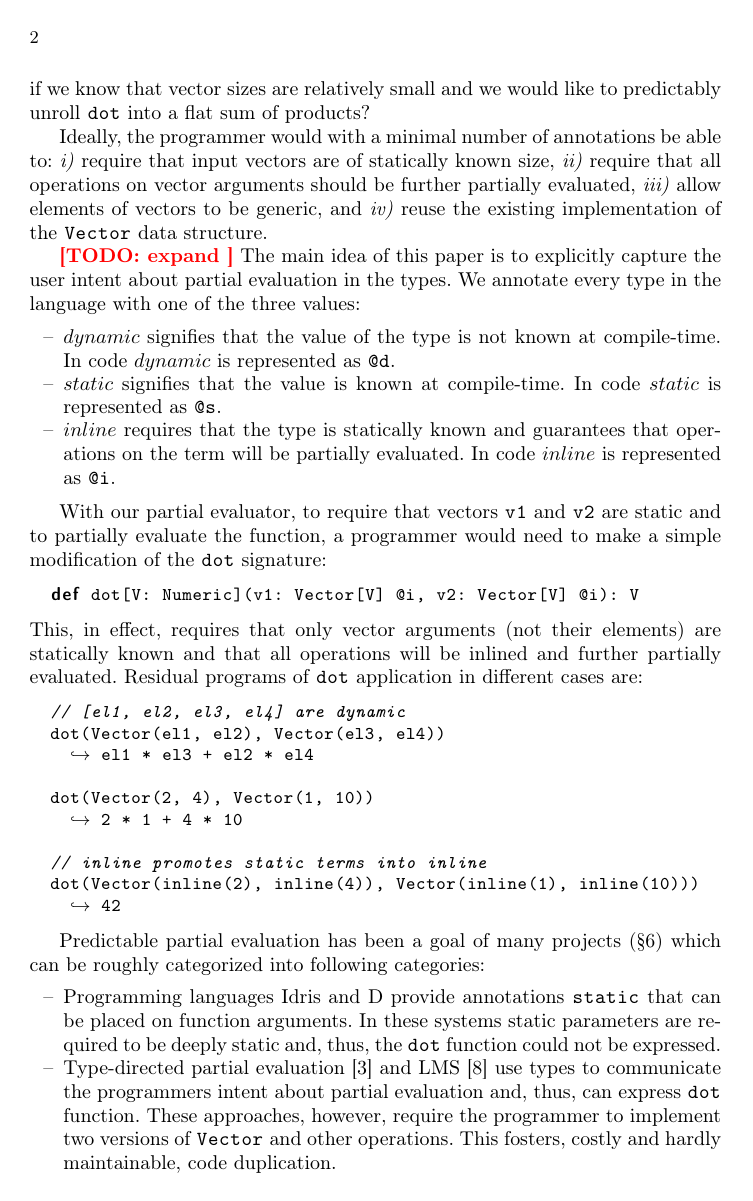
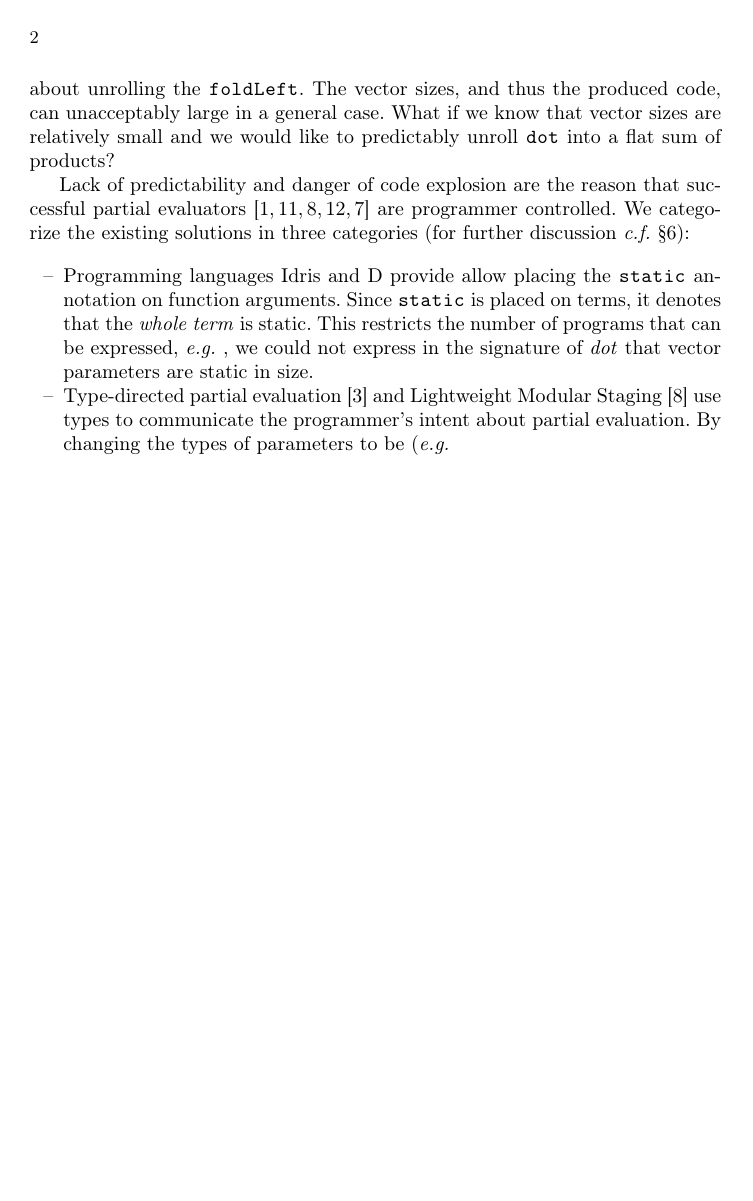
Before and after one commit to vjovanov/papers, a LaTeX thesis (2015-ecoop/paper.tex, which reads 2015-ecoop/intro.tex, 2015-ecoop/macros.tex): page 2 of 13 before the commit and page 2 of 12 after it. Compiled offline with pdfLaTeX.

Commit message:
Up to the main idea.

```diff
--- a/2015-ecoop/intro.tex
+++ b/2015-ecoop/intro.tex
@@ -44,2 +37,0 @@ unrolling the \code{foldLeft} as vector sizes, and thus the produced code, can b
- very large. What if we know that vector sizes are relatively small and we would like to predictably unroll \code{dot}
- into a flat sum of products?
@@ -46,8 +43,28 @@ unrolling the \code{foldLeft} as vector sizes, and thus the produced code, can b
+ successful the evaluator must be conservative about unrolling the
+ \code{foldLeft}. The vector sizes, and thus the produced code, can unacceptably
+ large in a general case. What if we know that vector sizes are relatively small
+ and we would like to predictably unroll \code{dot}  into a flat sum of products?
 
-Ideally, the programmer would with a minimal number of annotations be able to: \emph{i)} require
-that input vectors are of statically known size, \emph{ii)} require that all operations on
-vector arguments should be further partially evaluated, \emph{iii)} allow elements of
-vectors to be generic, and \emph{iv)} reuse the existing implementation of the \code{Vector} data structure.
 
-\todo{expand}
-The main idea of this paper is to explicitly capture the user intent about partial
+Lack of predictability and danger of code explosion are the reason that
+ successful partial evaluators
+ \cite{brady2010,taha_multi-stage_1997,rompf2012lightweight,wurthinger2013one,le2004specialization}
+  are programmer controlled. We categorize the existing solutions in three categories
+ (for further discussion \cf \sct{sct:related-work}):
+
+\begin{itemize}
+ \item Programming languages Idris and D provide allow placing the \code{static}
+  annotation on function arguments. Since \code{static} is placed on terms, it
+  denotes that the \emph{whole term} is static. This restricts the number of programs
+  that can be expressed, \eg, we could not express in the signature of \emph{dot} that
+  vector parameters are static in size.
+
+ \item Type-directed partial evaluation~\cite{danvy1999type} and
+  Lightweight Modular Staging~\cite{rompf2012lightweight} use types to communicate
+  the programmer's intent about partial evaluation. By changing the types of parameters
+  to be (\eg \code{Vector[Rep[T]]) these approaches can express that parameter vectors
+  are statically known.However, they still require existence of two data structures
+  (\eg \code{Rep[Vector]} and \code{Vector}. This fosters, costly and hardly maintainable, code duplication.
+
+ \item MetaOCaml~\cite{taha_multi-stage_1997} places terms in, possibly nested,
+   quotes. Depth of the term in the quotes denotes the stage of the computation
@@ -83,13 +115,6 @@ This, in effect, requires that only vector arguments (not their elements) are st
 \end{listing}
 \vspace{1.8mm}
 
-Predictable partial evaluation has been a goal of many projects (\sct{sct:related-work}) which can be roughly categorized into following categories:
-\begin{itemize}
-\item Programming languages Idris and D provide annotations \code{static} that can be placed on function arguments. In these systems static parameters are required to be deeply static and, thus, the \code{dot} function could not be expressed.
-\item Type-directed partial evaluation~\cite{danvy1999type} and LMS~\cite{rompf2012lightweight} use types to communicate the programmers intent about partial evaluation and, thus, can express \code{dot} function. These approaches, however, require the programmer to implement two versions of \code{Vector} and other operations. This fosters, costly and hardly maintainable, code duplication.
-\item MetaOCaml~\cite{taha_multi-stage_1997}
-\end{itemize}
-
 Contributions:
 
 Evaluation:
--- a/2015-ecoop/macros.tex
+++ b/2015-ecoop/macros.tex
@@ -150,6 +150,7 @@
 \newcommand{\la}{\langle}
 \newcommand{\ra}{\rangle}
 \newcommand{\eg}{{\em e.g. }}
+\newcommand{\cf}{{\em c.f. }}
 
 % misc identifiers
 \newcommand{\fn}{\mbox{\sl fn}}
```
Also changed, not shown: 2015-ecoop/intro.tex (60 more changed lines), 1 other file.
